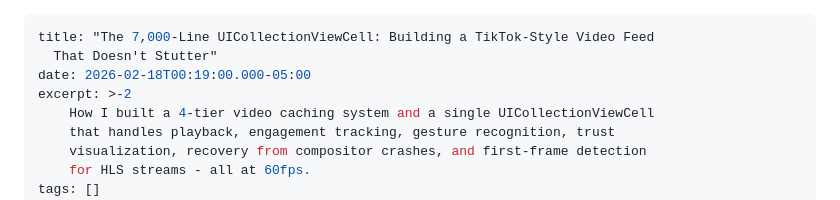
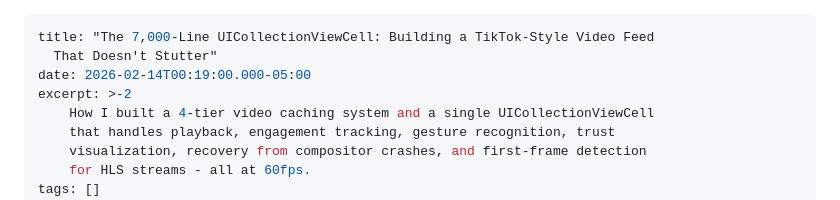
Before and after one commit to sanjjayrj/sanjjayrj.github.io, a Markdown page: src/posts/2026-02-18-the-7-000-line-uicollectionviewcell-building-a-tiktok-style-video-feed-that-doesnt-stutter.md, the part around the change. Drawn GitHub-style.

Commit message:
Update Blog Posts “2026-02-18-the-7-000-line-uicollectionviewcell-building-a-tiktok-style-video-feed-that-doesnt-stutter”

```diff
--- a/src/posts/2026-02-18-the-7-000-line-uicollectionviewcell-building-a-tiktok-style-video-feed-that-doesnt-stutter.md
+++ b/src/posts/2026-02-18-the-7-000-line-uicollectionviewcell-building-a-tiktok-style-video-feed-that-doesnt-stutter.md
@@ -1,7 +1,7 @@
 ---
 title: "The 7,000-Line UICollectionViewCell: Building a TikTok-Style Video Feed
   That Doesn't Stutter"
-date: 2026-02-18T00:19:00.000-05:00
+date: 2026-02-14T00:19:00.000-05:00
 excerpt: >-2
     How I built a 4-tier video caching system and a single UICollectionViewCell
     that handles playback, engagement tracking, gesture recognition, trust
```
